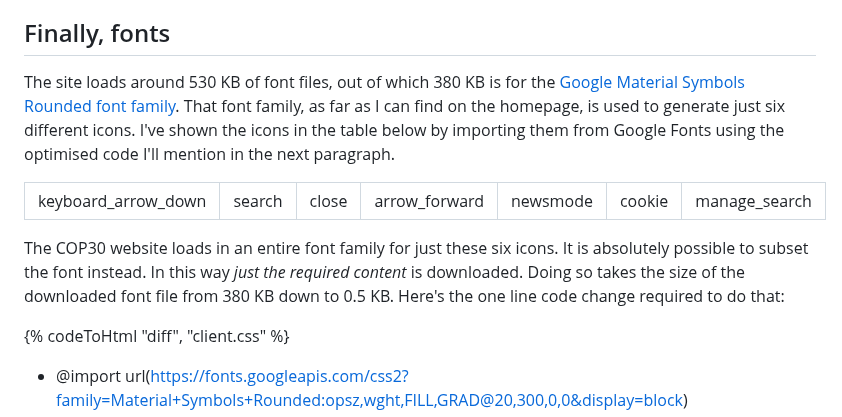
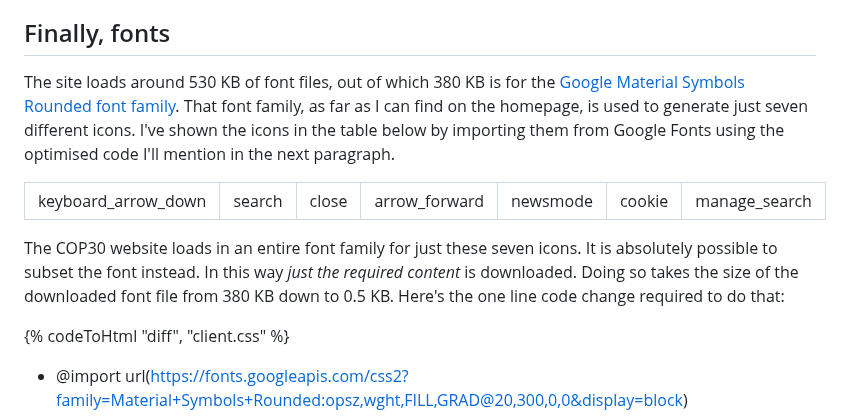
Before and after one commit to fershad/fershad.com, a Markdown page: src/writing/cop30-website-review.md, the part around the change. GitHub-like rendering.

Commit message:
six to seven

```diff
--- a/src/writing/cop30-website-review.md
+++ b/src/writing/cop30-website-review.md
@@ -94,7 +94,7 @@ I honestly feel that by now this kind of thing should be table stakes when asses
 
 ## Finally, fonts
 
-The site loads around 530 KB of font files, out of which 380 KB is for the [Google Material Symbols Rounded font family](https://fonts.google.com/icons?icon.size=24&icon.color=%231f1f1f&icon.style=Rounded). That font family, as far as I can find on the homepage, is used to generate just six different icons. I've shown the icons in the table below by importing them from Google Fonts using the optimised code I'll mention in the next paragraph.
+The site loads around 530 KB of font files, out of which 380 KB is for the [Google Material Symbols Rounded font family](https://fonts.google.com/icons?icon.size=24&icon.color=%231f1f1f&icon.style=Rounded). That font family, as far as I can find on the homepage, is used to generate just seven different icons. I've shown the icons in the table below by importing them from Google Fonts using the optimised code I'll mention in the next paragraph.
 
 <link rel="stylesheet" href="https://fonts.googleapis.com/css2?family=Material+Symbols+Rounded:opsz,wght,FILL,GRAD@24,400,0,0&icon_names=arrow_forward,close,cookie,keyboard_arrow_down,language,manage_search,newsmode,search&display=block" />
 
@@ -114,7 +114,7 @@ The site loads around 530 KB of font files, out of which 380 KB is for the [Goog
 </table>
 </div>
 
-The COP30 website loads in an entire font family for just these six icons. It is absolutely possible to subset the font instead. In this way _just the required content_ is downloaded. Doing so takes the size of the downloaded font file from 380 KB down to 0.5 KB. Here's the one line code change required to do that:
+The COP30 website loads in an entire font family for just these seven icons. It is absolutely possible to subset the font instead. In this way _just the required content_ is downloaded. Doing so takes the size of the downloaded font file from 380 KB down to 0.5 KB. Here's the one line code change required to do that:
 
 {% codeToHtml "diff", "client.css" %}
 - @import url(https://fonts.googleapis.com/css2?family=Material+Symbols+Rounded:opsz,wght,FILL,GRAD@20,300,0,0&display=block)
```
